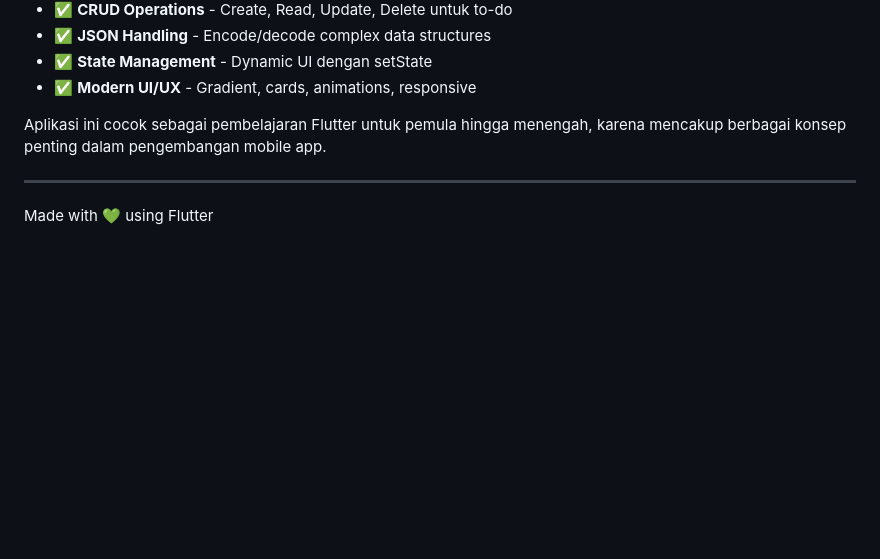
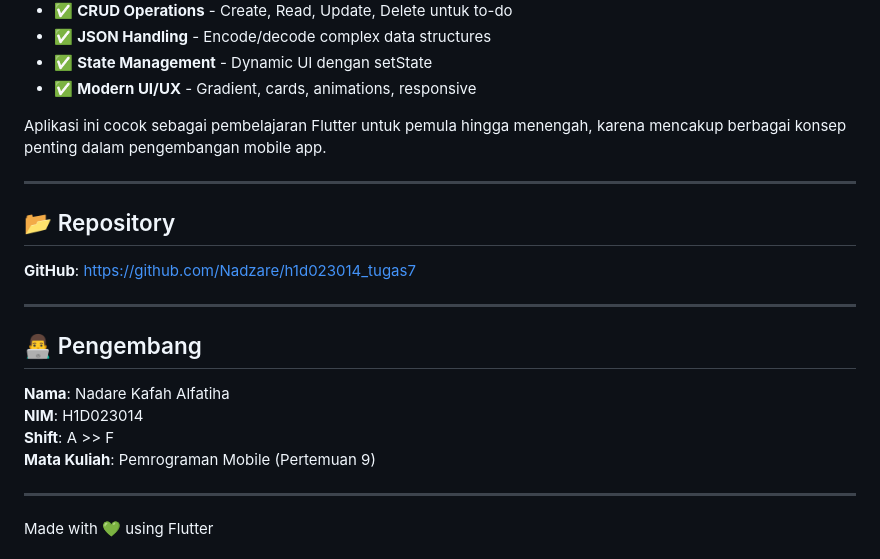
Before and after one commit to Nadzare/h1d023014_tugas7, a Markdown page: README.md, the part around one of its changes. GitHub-like rendering; blank space fills up the shorter version.

```diff
--- a/README.md
+++ b/README.md
@@ -830,6 +904,21 @@ Aplikasi ini berhasil mengimplementasikan:
 - ✅ **Modern UI/UX** - Gradient, cards, animations, responsive
 
 Aplikasi ini cocok sebagai pembelajaran Flutter untuk pemula hingga menengah, karena mencakup berbagai konsep penting dalam pengembangan mobile app.
+
+---
+
+## 📂 Repository
+
+**GitHub**: [https://github.com/Nadzare/h1d023014_tugas7](https://github.com/Nadzare/h1d023014_tugas7)
+
+---
+
+## 👨‍💻 Pengembang
+
+**Nama**: Nadare Kafah Alfatiha
+**NIM**: H1D023014
+**Shift**: A >> F
+**Mata Kuliah**: Pemrograman Mobile (Pertemuan 9)
 
 ---
 
```
Also changed, not shown: other parts of README.md (+74 -0 lines).
